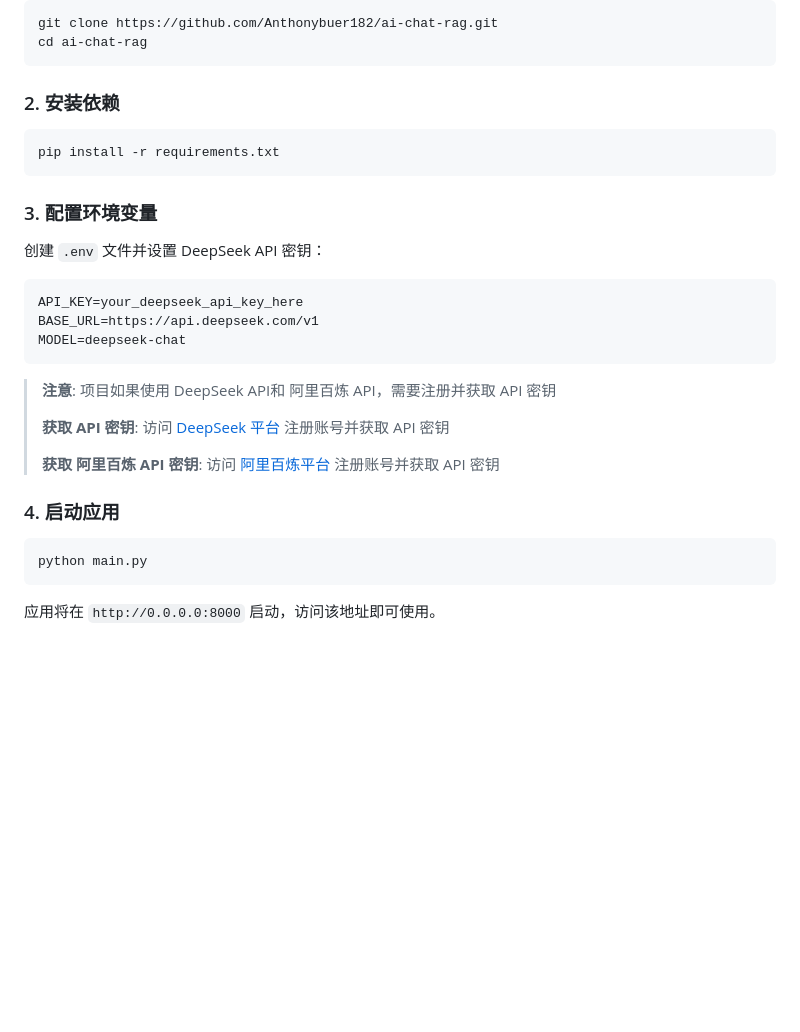
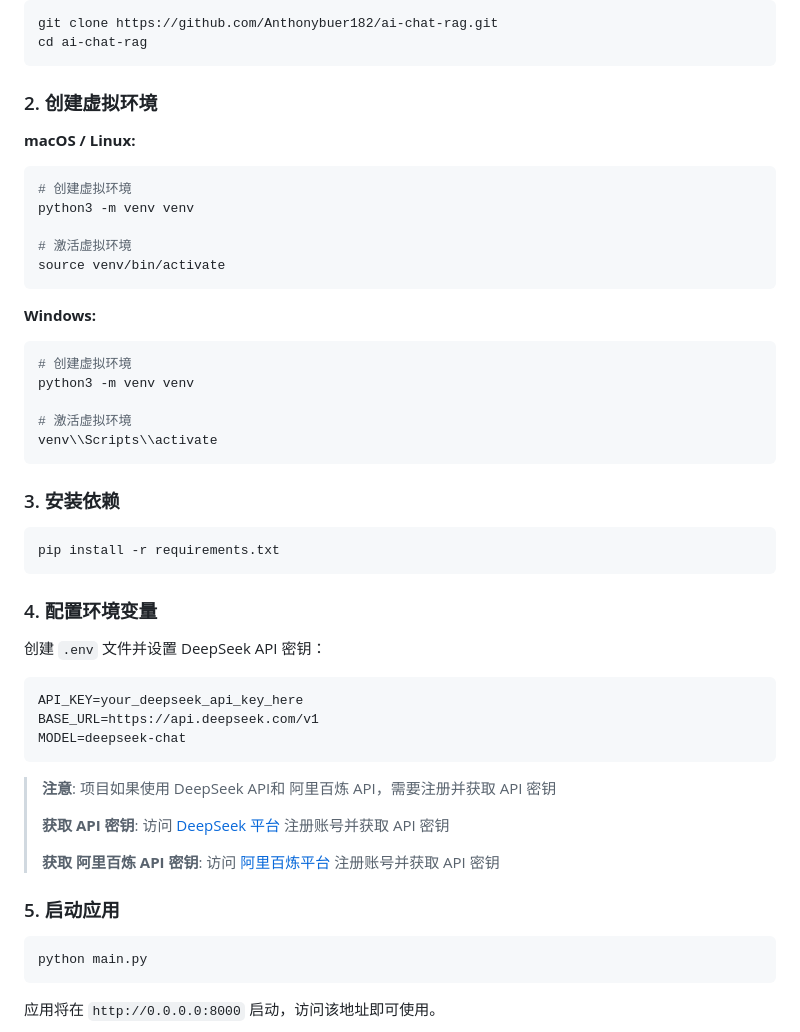
Before and after one commit to Anthonybuer182/ai-chat-rag, a Markdown page: README.md, the part around the change. Drawn GitHub-style; blank space fills up the shorter version.

Commit message:
虚拟环境命令

````diff
--- a/README.md
+++ b/README.md
@@ -75,12 +75,32 @@ git clone https://github.com/Anthonybuer182/ai-chat-rag.git
 cd ai-chat-rag
 ```
 
-### 2. 安装依赖
+### 2. 创建虚拟环境
+
+**macOS / Linux:**
+```bash
+# 创建虚拟环境
+python3 -m venv venv
+
+# 激活虚拟环境
+source venv/bin/activate
+```
+
+**Windows:**
+```bash
+# 创建虚拟环境
+python3 -m venv venv
+
+# 激活虚拟环境
+venv\\Scripts\\activate
+```
+
+### 3. 安装依赖
 ```bash
 pip install -r requirements.txt
 ```
 
-### 3. 配置环境变量
+### 4. 配置环境变量
 创建 `.env` 文件并设置 DeepSeek API 密钥：
 ```bash
 API_KEY=your_deepseek_api_key_here
@@ -94,7 +114,7 @@ MODEL=deepseek-chat
 >
 > **获取 阿里百炼 API 密钥**: 访问 [阿里百炼平台](https://bailian.console.aliyun.com/?tab=model#/api-key) 注册账号并获取 API 密钥
 
-### 4. 启动应用
+### 5. 启动应用
 ```bash
 python main.py
 ```
````
